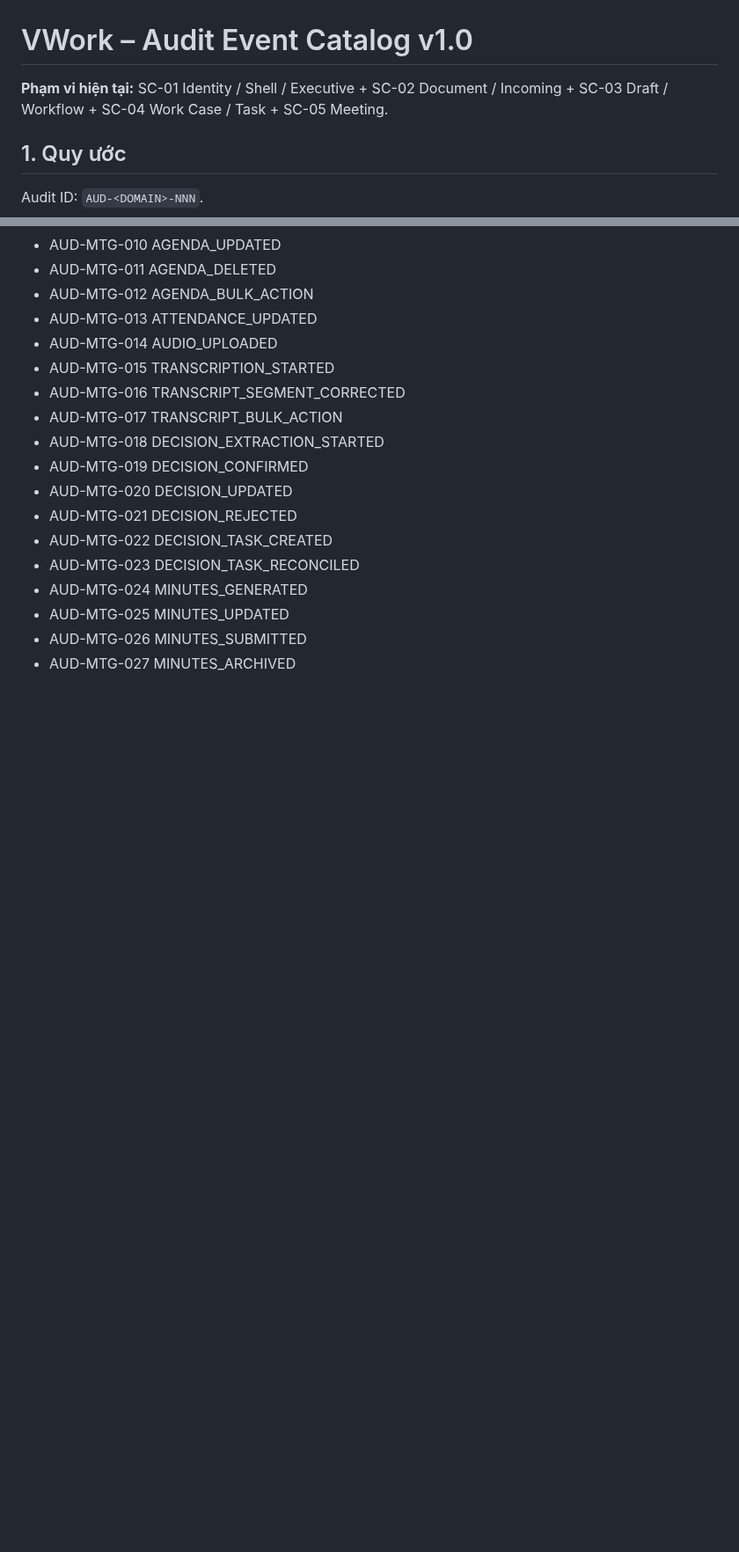
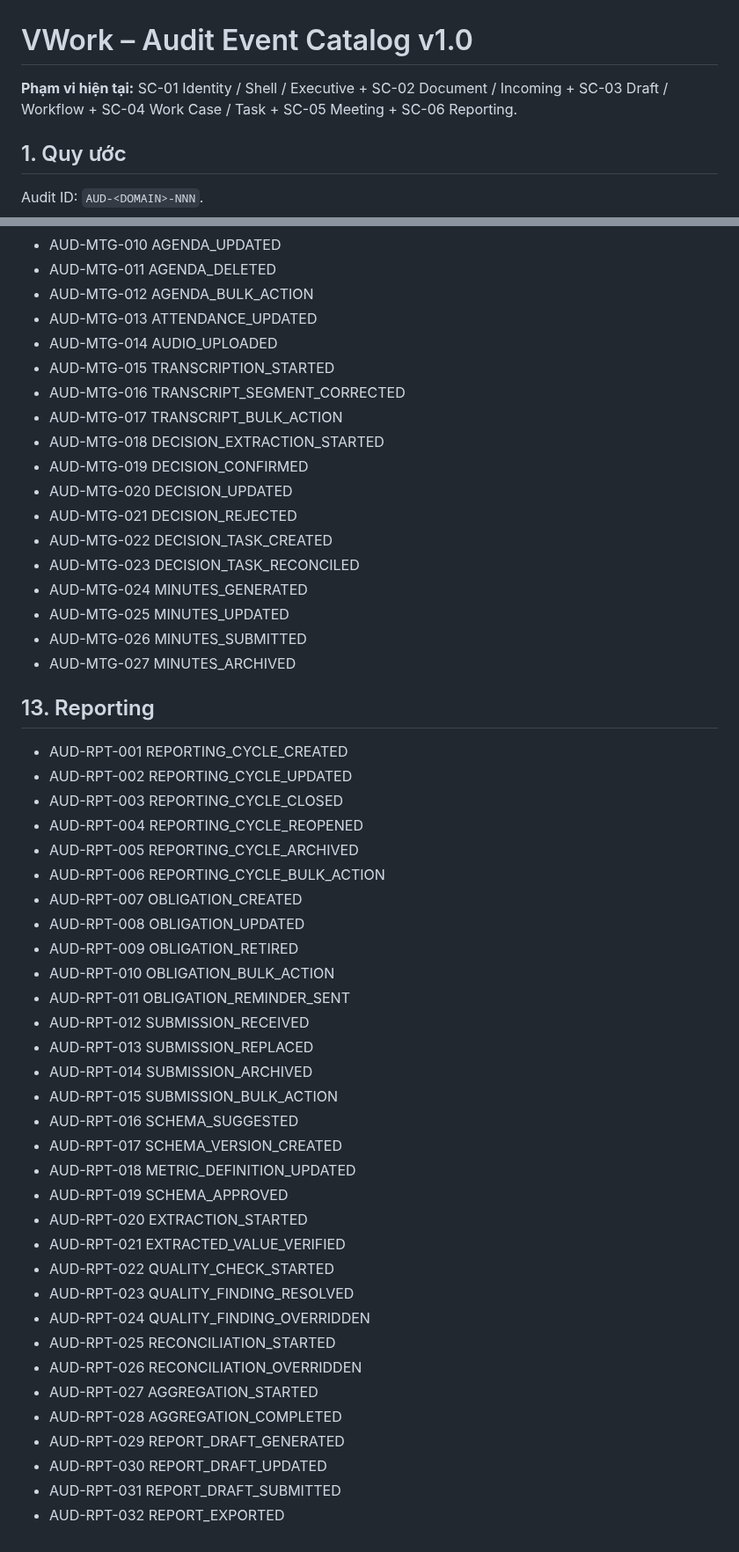
Before and after one commit to thinv/VWork, a Markdown page: docs/08-security/VWORK-AUDIT-EVENT-CATALOG-v1.0.md, 2 parts joined by grey strips. Shown at 88% size. Drawn GitHub-style; blank space fills up the shorter version.

Commit message:
docs(security): merge SC06 reporting audit events

```diff
--- a/docs/08-security/VWORK-AUDIT-EVENT-CATALOG-v1.0.md
+++ b/docs/08-security/VWORK-AUDIT-EVENT-CATALOG-v1.0.md
@@ -1,6 +1,6 @@
 # VWork – Audit Event Catalog v1.0
 
-**Phạm vi hiện tại:** SC-01 Identity / Shell / Executive + SC-02 Document / Incoming + SC-03 Draft / Workflow + SC-04 Work Case / Task + SC-05 Meeting.
+**Phạm vi hiện tại:** SC-01 Identity / Shell / Executive + SC-02 Document / Incoming + SC-03 Draft / Workflow + SC-04 Work Case / Task + SC-05 Meeting + SC-06 Reporting.
 
 ## 1. Quy ước
 Audit ID: `AUD-<DOMAIN>-NNN`.
@@ -163,3 +163,38 @@ auditEventId, tenantId, actorId, membershipId, action, objectType, objectId, res
 - AUD-MTG-025 MINUTES_UPDATED
 - AUD-MTG-026 MINUTES_SUBMITTED
 - AUD-MTG-027 MINUTES_ARCHIVED
+
+
+## 13. Reporting
+- AUD-RPT-001 REPORTING_CYCLE_CREATED
+- AUD-RPT-002 REPORTING_CYCLE_UPDATED
+- AUD-RPT-003 REPORTING_CYCLE_CLOSED
+- AUD-RPT-004 REPORTING_CYCLE_REOPENED
+- AUD-RPT-005 REPORTING_CYCLE_ARCHIVED
+- AUD-RPT-006 REPORTING_CYCLE_BULK_ACTION
+- AUD-RPT-007 OBLIGATION_CREATED
+- AUD-RPT-008 OBLIGATION_UPDATED
+- AUD-RPT-009 OBLIGATION_RETIRED
+- AUD-RPT-010 OBLIGATION_BULK_ACTION
+- AUD-RPT-011 OBLIGATION_REMINDER_SENT
+- AUD-RPT-012 SUBMISSION_RECEIVED
+- AUD-RPT-013 SUBMISSION_REPLACED
+- AUD-RPT-014 SUBMISSION_ARCHIVED
+- AUD-RPT-015 SUBMISSION_BULK_ACTION
+- AUD-RPT-016 SCHEMA_SUGGESTED
+- AUD-RPT-017 SCHEMA_VERSION_CREATED
+- AUD-RPT-018 METRIC_DEFINITION_UPDATED
+- AUD-RPT-019 SCHEMA_APPROVED
+- AUD-RPT-020 EXTRACTION_STARTED
+- AUD-RPT-021 EXTRACTED_VALUE_VERIFIED
+- AUD-RPT-022 QUALITY_CHECK_STARTED
+- AUD-RPT-023 QUALITY_FINDING_RESOLVED
+- AUD-RPT-024 QUALITY_FINDING_OVERRIDDEN
+- AUD-RPT-025 RECONCILIATION_STARTED
+- AUD-RPT-026 RECONCILIATION_OVERRIDDEN
+- AUD-RPT-027 AGGREGATION_STARTED
+- AUD-RPT-028 AGGREGATION_COMPLETED
+- AUD-RPT-029 REPORT_DRAFT_GENERATED
+- AUD-RPT-030 REPORT_DRAFT_UPDATED
+- AUD-RPT-031 REPORT_DRAFT_SUBMITTED
+- AUD-RPT-032 REPORT_EXPORTED
```
